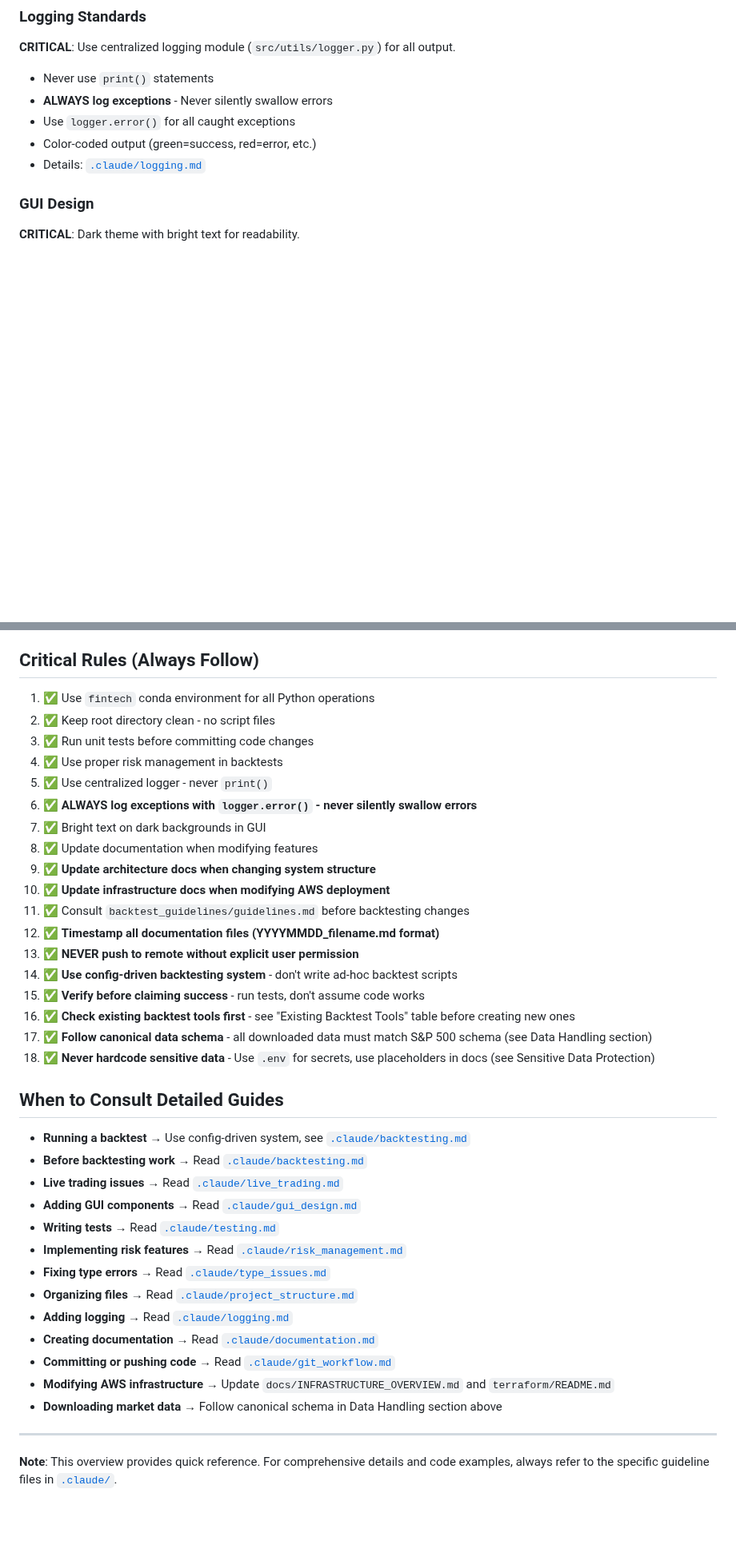
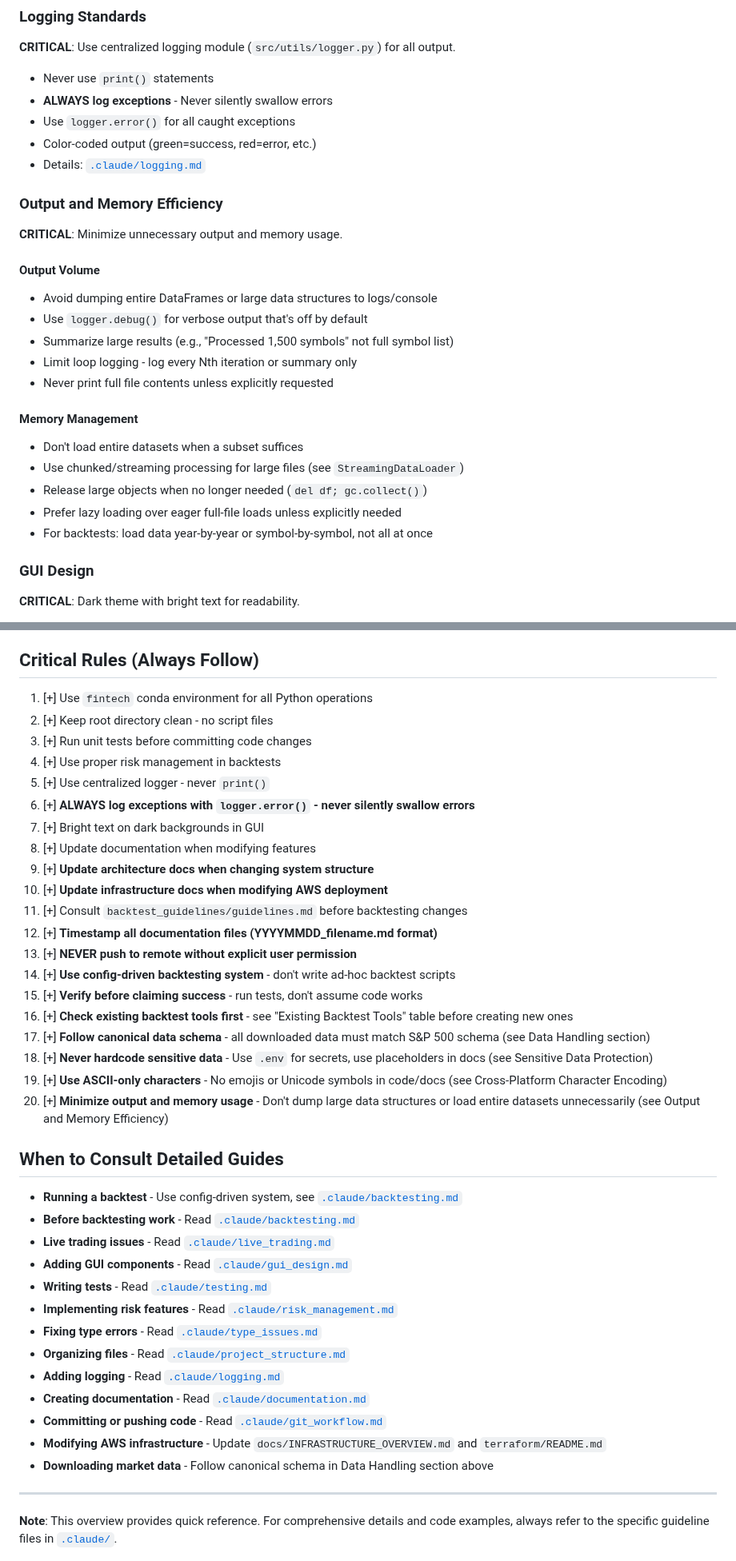
Before and after one commit to shuyangw/Homeguard, a Markdown page: CLAUDE.md, 2 parts joined by grey strips. Shown at 80% size. Rendered like a GitHub page; blank space fills up the shorter version.

Commit message:
Update CLAUDE.md project guidelines
- Documentation updates and clarifications

🤖 Generated with [Claude Code](https://claude.com/claude-code)

Co-Authored-By: Claude <noreply@anthropic.com>

```diff
--- a/CLAUDE.md
+++ b/CLAUDE.md
@@ -163,6 +188,23 @@ Write clean, maintainable code following project conventions.
 - Use `logger.error()` for all caught exceptions
 - Color-coded output (green=success, red=error, etc.)
 - Details: [`.claude/logging.md`](.claude/logging.md)
+
+### Output and Memory Efficiency
+**CRITICAL**: Minimize unnecessary output and memory usage.
+
+#### Output Volume
+- Avoid dumping entire DataFrames or large data structures to logs/console
+- Use `logger.debug()` for verbose output that's off by default
+- Summarize large results (e.g., "Processed 1,500 symbols" not full symbol list)
+- Limit loop logging - log every Nth iteration or summary only
+- Never print full file contents unless explicitly requested
+
+#### Memory Management
+- Don't load entire datasets when a subset suffices
+- Use chunked/streaming processing for large files (see `StreamingDataLoader`)
+- Release large objects when no longer needed (`del df; gc.collect()`)
+- Prefer lazy loading over eager full-file loads unless explicitly needed
+- For backtests: load data year-by-year or symbol-by-symbol, not all at once
 
 ### GUI Design
 **CRITICAL**: Dark theme with bright text for readability.
@@ -401,40 +444,42 @@ Before committing ANY code change, verify:
 
 ## Critical Rules (Always Follow)
 
-1. ✅ Use `fintech` conda environment for all Python operations
-2. ✅ Keep root directory clean - no script files
-3. ✅ Run unit tests before committing code changes
-4. ✅ Use proper risk management in backtests
-5. ✅ Use centralized logger - never `print()`
-6. ✅ **ALWAYS log exceptions with `logger.error()` - never silently swallow errors**
-7. ✅ Bright text on dark backgrounds in GUI
-8. ✅ Update documentation when modifying features
-9. ✅ **Update architecture docs when changing system structure**
-10. ✅ **Update infrastructure docs when modifying AWS deployment**
-11. ✅ Consult `backtest_guidelines/guidelines.md` before backtesting changes
-12. ✅ **Timestamp all documentation files (YYYYMMDD_filename.md format)**
-13. ✅ **NEVER push to remote without explicit user permission**
-14. ✅ **Use config-driven backtesting system** - don't write ad-hoc backtest scripts
-15. ✅ **Verify before claiming success** - run tests, don't assume code works
-16. ✅ **Check existing backtest tools first** - see "Existing Backtest Tools" table before creating new ones
-17. ✅ **Follow canonical data schema** - all downloaded data must match S&P 500 schema (see Data Handling section)
-18. ✅ **Never hardcode sensitive data** - Use `.env` for secrets, use placeholders in docs (see Sensitive Data Protection)
+1. [+] Use `fintech` conda environment for all Python operations
+2. [+] Keep root directory clean - no script files
+3. [+] Run unit tests before committing code changes
+4. [+] Use proper risk management in backtests
+5. [+] Use centralized logger - never `print()`
+6. [+] **ALWAYS log exceptions with `logger.error()` - never silently swallow errors**
+7. [+] Bright text on dark backgrounds in GUI
+8. [+] Update documentation when modifying features
+9. [+] **Update architecture docs when changing system structure**
+10. [+] **Update infrastructure docs when modifying AWS deployment**
+11. [+] Consult `backtest_guidelines/guidelines.md` before backtesting changes
+12. [+] **Timestamp all documentation files (YYYYMMDD_filename.md format)**
+13. [+] **NEVER push to remote without explicit user permission**
+14. [+] **Use config-driven backtesting system** - don't write ad-hoc backtest scripts
+15. [+] **Verify before claiming success** - run tests, don't assume code works
+16. [+] **Check existing backtest tools first** - see "Existing Backtest Tools" table before creating new ones
+17. [+] **Follow canonical data schema** - all downloaded data must match S&P 500 schema (see Data Handling section)
+18. [+] **Never hardcode sensitive data** - Use `.env` for secrets, use placeholders in docs (see Sensitive Data Protection)
+19. [+] **Use ASCII-only characters** - No emojis or Unicode symbols in code/docs (see Cross-Platform Character Encoding)
+20. [+] **Minimize output and memory usage** - Don't dump large data structures or load entire datasets unnecessarily (see Output and Memory Efficiency)
 
 ## When to Consult Detailed Guides
 
-- **Running a backtest** → Use config-driven system, see [`.claude/backtesting.md`](.claude/backtesting.md)
-- **Before backtesting work** → Read [`.claude/backtesting.md`](.claude/backtesting.md)
-- **Live trading issues** → Read [`.claude/live_trading.md`](.claude/live_trading.md)
-- **Adding GUI components** → Read [`.claude/gui_design.md`](.claude/gui_design.md)
-- **Writing tests** → Read [`.claude/testing.md`](.claude/testing.md)
-- **Implementing risk features** → Read [`.claude/risk_management.md`](.claude/risk_management.md)
-- **Fixing type errors** → Read [`.claude/type_issues.md`](.claude/type_issues.md)
-- **Organizing files** → Read [`.claude/project_structure.md`](.claude/project_structure.md)
-- **Adding logging** → Read [`.claude/logging.md`](.claude/logging.md)
-- **Creating documentation** → Read [`.claude/documentation.md`](.claude/documentation.md)
-- **Committing or pushing code** → Read [`.claude/git_workflow.md`](.claude/git_workflow.md)
-- **Modifying AWS infrastructure** → Update `docs/INFRASTRUCTURE_OVERVIEW.md` and `terraform/README.md`
-- **Downloading market data** → Follow canonical schema in Data Handling section above
+- **Running a backtest** - Use config-driven system, see [`.claude/backtesting.md`](.claude/backtesting.md)
+- **Before backtesting work** - Read [`.claude/backtesting.md`](.claude/backtesting.md)
+- **Live trading issues** - Read [`.claude/live_trading.md`](.claude/live_trading.md)
+- **Adding GUI components** - Read [`.claude/gui_design.md`](.claude/gui_design.md)
+- **Writing tests** - Read [`.claude/testing.md`](.claude/testing.md)
+- **Implementing risk features** - Read [`.claude/risk_management.md`](.claude/risk_management.md)
+- **Fixing type errors** - Read [`.claude/type_issues.md`](.claude/type_issues.md)
+- **Organizing files** - Read [`.claude/project_structure.md`](.claude/project_structure.md)
+- **Adding logging** - Read [`.claude/logging.md`](.claude/logging.md)
+- **Creating documentation** - Read [`.claude/documentation.md`](.claude/documentation.md)
+- **Committing or pushing code** - Read [`.claude/git_workflow.md`](.claude/git_workflow.md)
+- **Modifying AWS infrastructure** - Update `docs/INFRASTRUCTURE_OVERVIEW.md` and `terraform/README.md`
+- **Downloading market data** - Follow canonical schema in Data Handling section above
 
 ---
 
```
Also changed, not shown: other parts of CLAUDE.md (+27 -1 lines).
